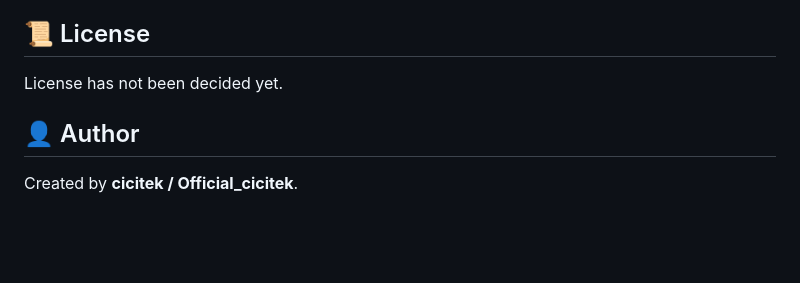
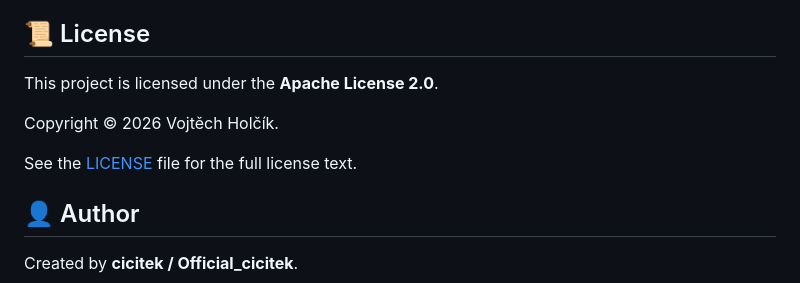
Before and after one commit to Officialcicitek/2FA-Windows-Verification-Login, a Markdown page: README.md, the part around the change. GitHub-like rendering; blank space fills up the shorter version.

Commit message:
Specify project license and copyright details
Updated license information to specify Apache License 2.0 and added copyright notice.

```diff
--- a/README.md
+++ b/README.md
@@ -243,7 +243,11 @@ PhoneUnlock is currently under active development.
 
 ## 📜 License
 
-License has not been decided yet.
+This project is licensed under the **Apache License 2.0**.
+
+Copyright © 2026 Vojtěch Holčík.
+
+See the [LICENSE](LICENSE) file for the full license text.
 
 ## 👤 Author
 
```
